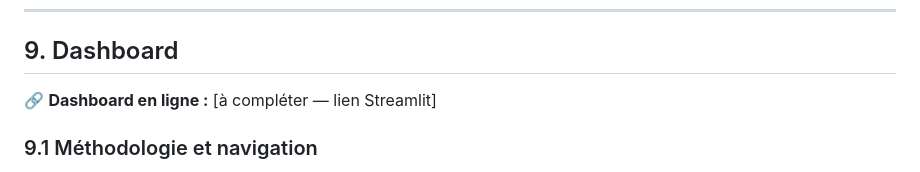
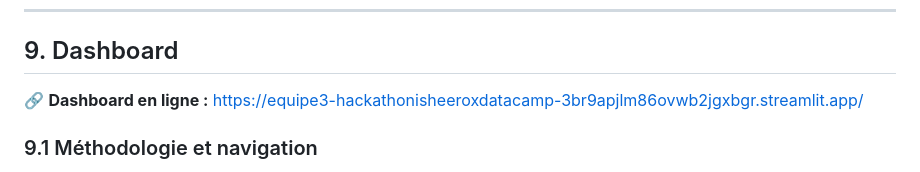
Before and after one commit to Equipe-003/Hackathon_iSHEEROXDatacamp, a Markdown page: README.md, the part around the change. Drawn GitHub-style.

Commit message:
Update online dashboard link in README

```diff
--- a/README.md
+++ b/README.md
@@ -314,7 +314,7 @@ L'analyse du ton médiatique grâce au données structurel du champ AVGTone du d
 
 ## 9. Dashboard
 
-🔗 **Dashboard en ligne :** [à compléter — lien Streamlit]
+🔗 **Dashboard en ligne :** [https://equipe3-hackathonisheeroxdatacamp-3br9apjlm86ovwb2jgxbgr.streamlit.app/](https://equipe3-hackathonisheeroxdatacamp-3br9apjlm86ovwb2jgxbgr.streamlit.app/)
 
 ### 9.1 Méthodologie et navigation
 
```
